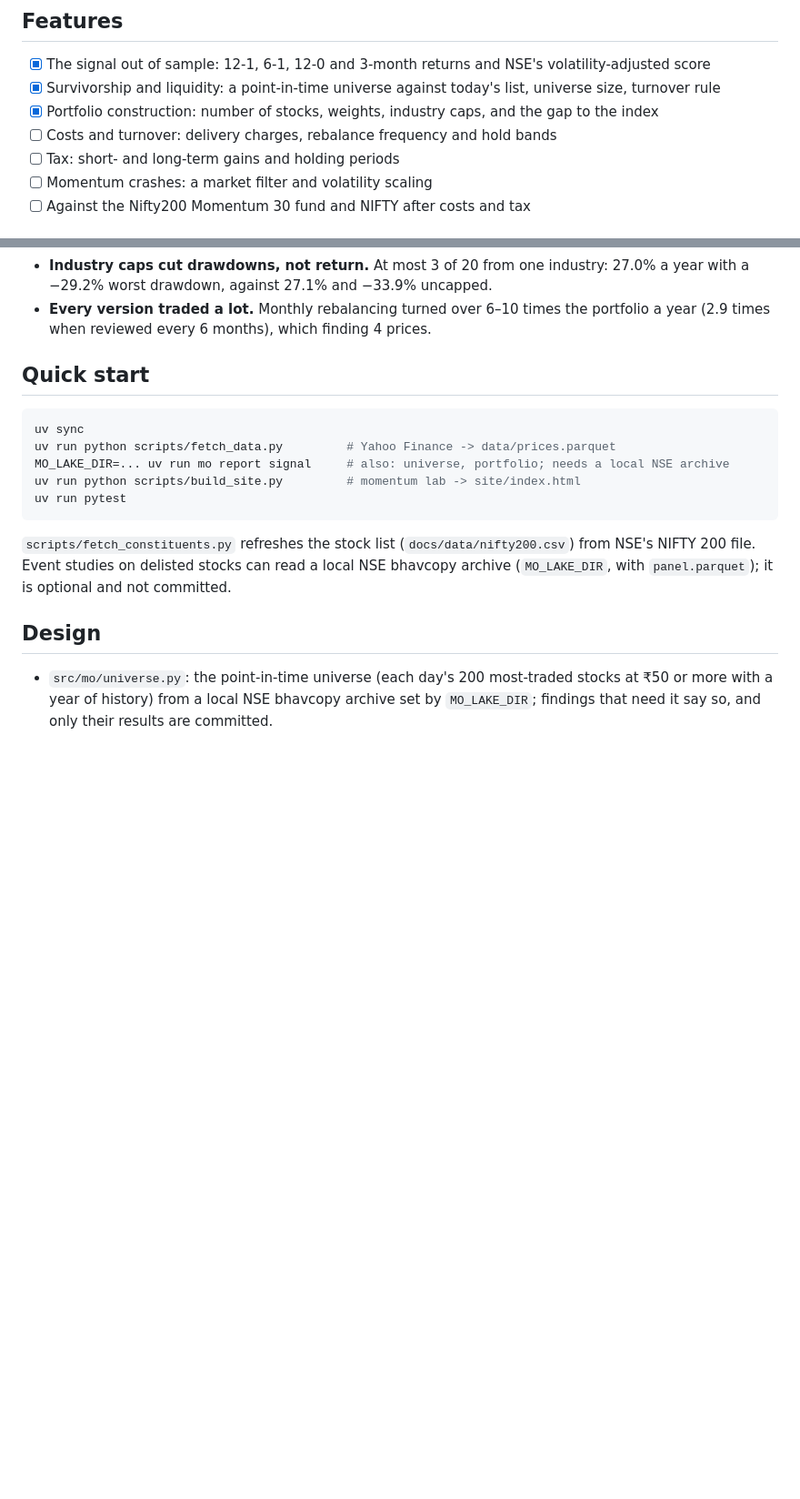
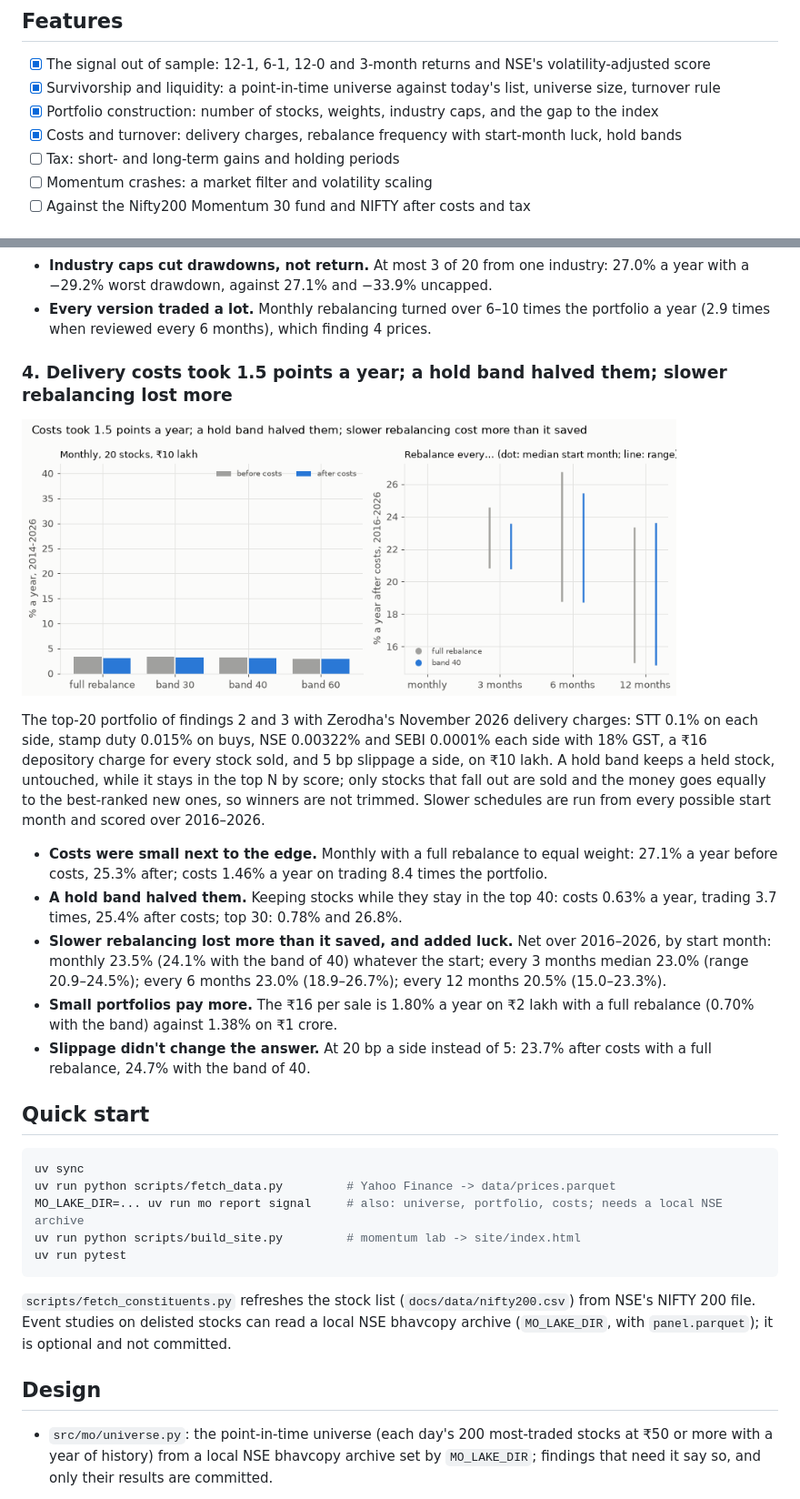
Before and after one commit to Dhirajdas18/momentum-after-costs, a Markdown page: README.md, 2 parts joined by grey strips. Shown at 91% size. Drawn GitHub-style; pictures changed too: docs/img/costs_turnover.gif (added); blank space fills up the shorter version.

Commit message:
feat: price the momentum portfolio with Zerodha delivery charges, hold bands and rebalance schedules from every start month

````diff
--- a/README.md
+++ b/README.md
@@ -18,7 +18,7 @@ data by GitHub Actions.
 - [x] The signal out of sample: 12-1, 6-1, 12-0 and 3-month returns and NSE's volatility-adjusted score
 - [x] Survivorship and liquidity: a point-in-time universe against today's list, universe size, turnover rule
 - [x] Portfolio construction: number of stocks, weights, industry caps, and the gap to the index
-- [ ] Costs and turnover: delivery charges, rebalance frequency and hold bands
+- [x] Costs and turnover: delivery charges, rebalance frequency with start-month luck, hold bands
 - [ ] Tax: short- and long-term gains and holding periods
 - [ ] Momentum crashes: a market filter and volatility scaling
 - [ ] Against the Nifty200 Momentum 30 fund and NIFTY after costs and tax
@@ -103,13 +103,35 @@ covers 83% of the stocks picked (the rest are not capped).
   −29.2% worst drawdown, against 27.1% and −33.9% uncapped.
 - **Every version traded a lot.** Monthly rebalancing turned over 6–10 times the portfolio a year
   (2.9 times when reviewed every 6 months), which finding 4 prices.
+### 4. Delivery costs took 1.5 points a year; a hold band halved them; slower rebalancing lost more
+
+<a href="docs/img/costs_turnover.png"><picture><source media="(prefers-reduced-motion: reduce)" srcset="docs/img/costs_turnover.png"><img src="docs/img/costs_turnover.gif" alt="Return before and after costs for four hold bands, and net return by rebalance frequency across start months" width="720"></picture></a>
+
+The top-20 portfolio of findings 2 and 3 with Zerodha's November 2026 delivery charges: STT 0.1% on
+each side, stamp duty 0.015% on buys, NSE 0.00322% and SEBI 0.0001% each side with 18% GST, a ₹16
+depository charge for every stock sold, and 5 bp slippage a side, on ₹10 lakh. A hold band keeps a held
+stock, untouched, while it stays in the top N by score; only stocks that fall out are sold and the money
+goes equally to the best-ranked new ones, so winners are not trimmed. Slower schedules are run from every
+possible start month and scored over 2016–2026.
+
+- **Costs were small next to the edge.** Monthly with a full rebalance to equal weight: 27.1% a year
+  before costs, 25.3% after; costs 1.46% a year on trading 8.4 times the portfolio.
+- **A hold band halved them.** Keeping stocks while they stay in the top 40: costs 0.63% a year, trading
+  3.7 times, 25.4% after costs; top 30: 0.78% and 26.8%.
+- **Slower rebalancing lost more than it saved, and added luck.** Net over 2016–2026, by start month:
+  monthly 23.5% (24.1% with the band of 40) whatever the start; every 3 months median 23.0% (range
+  20.9–24.5%); every 6 months 23.0% (18.9–26.7%); every 12 months 20.5% (15.0–23.3%).
+- **Small portfolios pay more.** The ₹16 per sale is 1.80% a year on ₹2 lakh with a full rebalance
+  (0.70% with the band) against 1.38% on ₹1 crore.
+- **Slippage didn't change the answer.** At 20 bp a side instead of 5: 23.7% after costs with a full
+  rebalance, 24.7% with the band of 40.
 
 ## Quick start
 
 ```bash
 uv sync
 uv run python scripts/fetch_data.py         # Yahoo Finance -> data/prices.parquet
-MO_LAKE_DIR=... uv run mo report signal     # also: universe, portfolio; needs a local NSE archive
+MO_LAKE_DIR=... uv run mo report signal     # also: universe, portfolio, costs; needs a local NSE archive
 uv run python scripts/build_site.py         # momentum lab -> site/index.html
 uv run pytest
 ```
````
Also changed, not shown: docs/img/costs_turnover.png (added), 3 other files.
